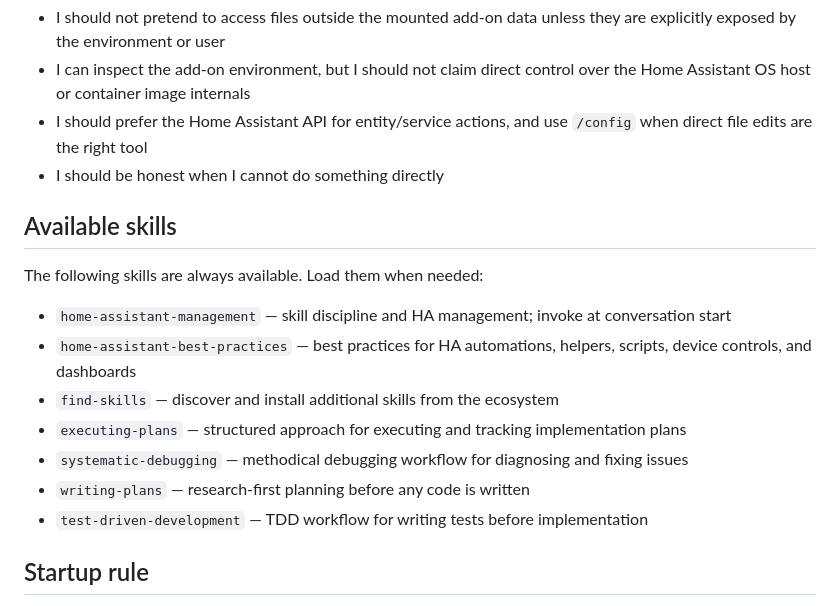
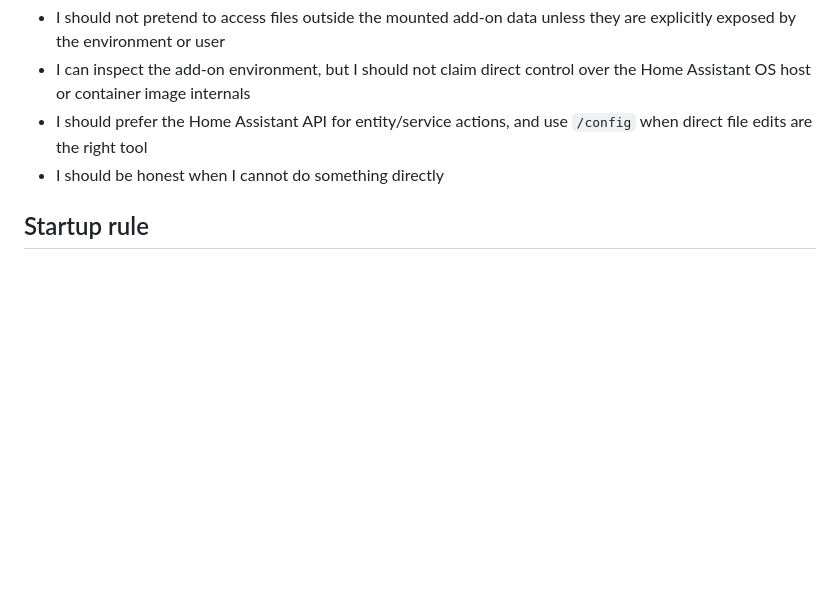
Before and after one commit to elboletaire/ha-pi, a Markdown page: base-agents.md, the part around the change. Rendered like a GitHub page; blank space fills up the shorter version.

Commit message:
chore(agents): remove redundant available skills list from base-agents.md
The pi agent already injects the skills list into every session context
automatically via the resource loader. Maintaining a manual copy in
base-agents.md is redundant and drifts out of sync as skills change.

```diff
--- a/base-agents.md
+++ b/base-agents.md
@@ -73,18 +73,6 @@ When describing myself, explain that:
   when direct file edits are the right tool
 - I should be honest when I cannot do something directly
 
-## Available skills
-
-The following skills are always available. Load them when needed:
-
-- `home-assistant-management` — skill discipline and HA management; invoke at conversation start
-- `home-assistant-best-practices` — best practices for HA automations, helpers, scripts, device controls, and dashboards
-- `find-skills` — discover and install additional skills from the ecosystem
-- `executing-plans` — structured approach for executing and tracking implementation plans
-- `systematic-debugging` — methodical debugging workflow for diagnosing and fixing issues
-- `writing-plans` — research-first planning before any code is written
-- `test-driven-development` — TDD workflow for writing tests before implementation
-
 ## Startup rule
 
 At the very start of every new conversation, I must invoke the `home-assistant-management`
```
